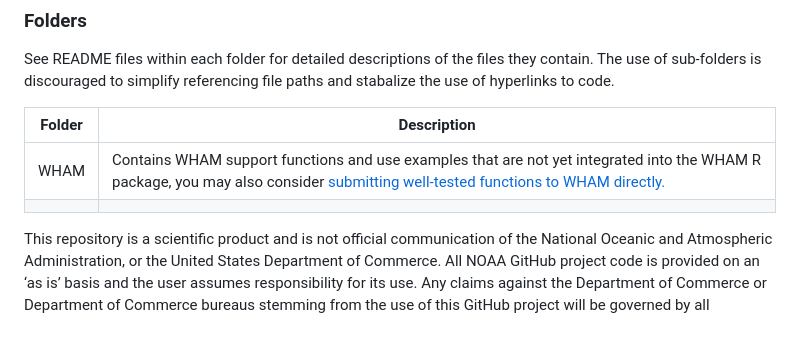
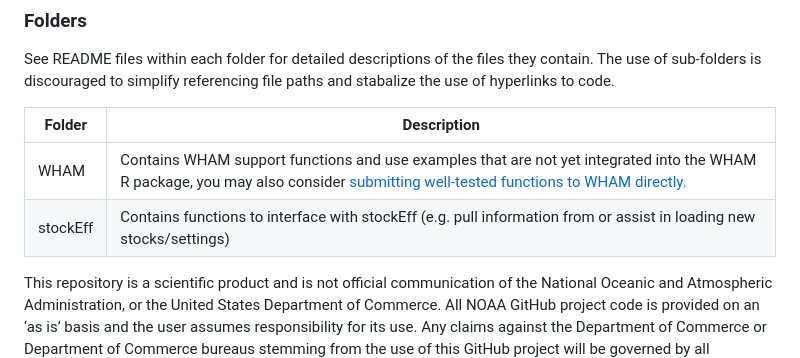
Before and after one commit to NEFSC/READ-PDB-COLLABORATIONS, a Markdown page: README.md, the part around the change. Rendered like a GitHub page; blank space fills up the shorter version.

Commit message:
Add description of stockEff sub-directory

```diff
--- a/README.md
+++ b/README.md
@@ -50,6 +50,6 @@ See README files within each folder for detailed descriptions of the files they
 | Folder | Description |
 | ------ | ----------- |
 | WHAM | Contains WHAM support functions and use examples that are not yet integrated into the WHAM R package, you may also consider [submitting well-tested functions to WHAM directly.](https://github.com/timjmiller/wham/blob/80b2b727fb62e09fb880267fcc648cbdb3a16882/.github/CONTRIBUTING.md) |
-|        |             |
+| stockEff | Contains functions to interface with stockEff (e.g. pull information from or assist in loading new stocks/settings) |
 
 This repository is a scientific product and is not official communication of the National Oceanic and Atmospheric Administration, or the United States Department of Commerce. All NOAA GitHub project code is provided on an ‘as is’ basis and the user assumes responsibility for its use. Any claims against the Department of Commerce or Department of Commerce bureaus stemming from the use of this GitHub project will be governed by all applicable Federal law. Any reference to specific commercial products, processes, or services by service mark, trademark, manufacturer, or otherwise, does not constitute or imply their endorsement, recommendation or favoring by the Department of Commerce. The Department of Commerce seal and logo, or the seal and logo of a DOC bureau, shall not be used in any manner to imply endorsement of any commercial product or activity by DOC or the United States Government.
```
